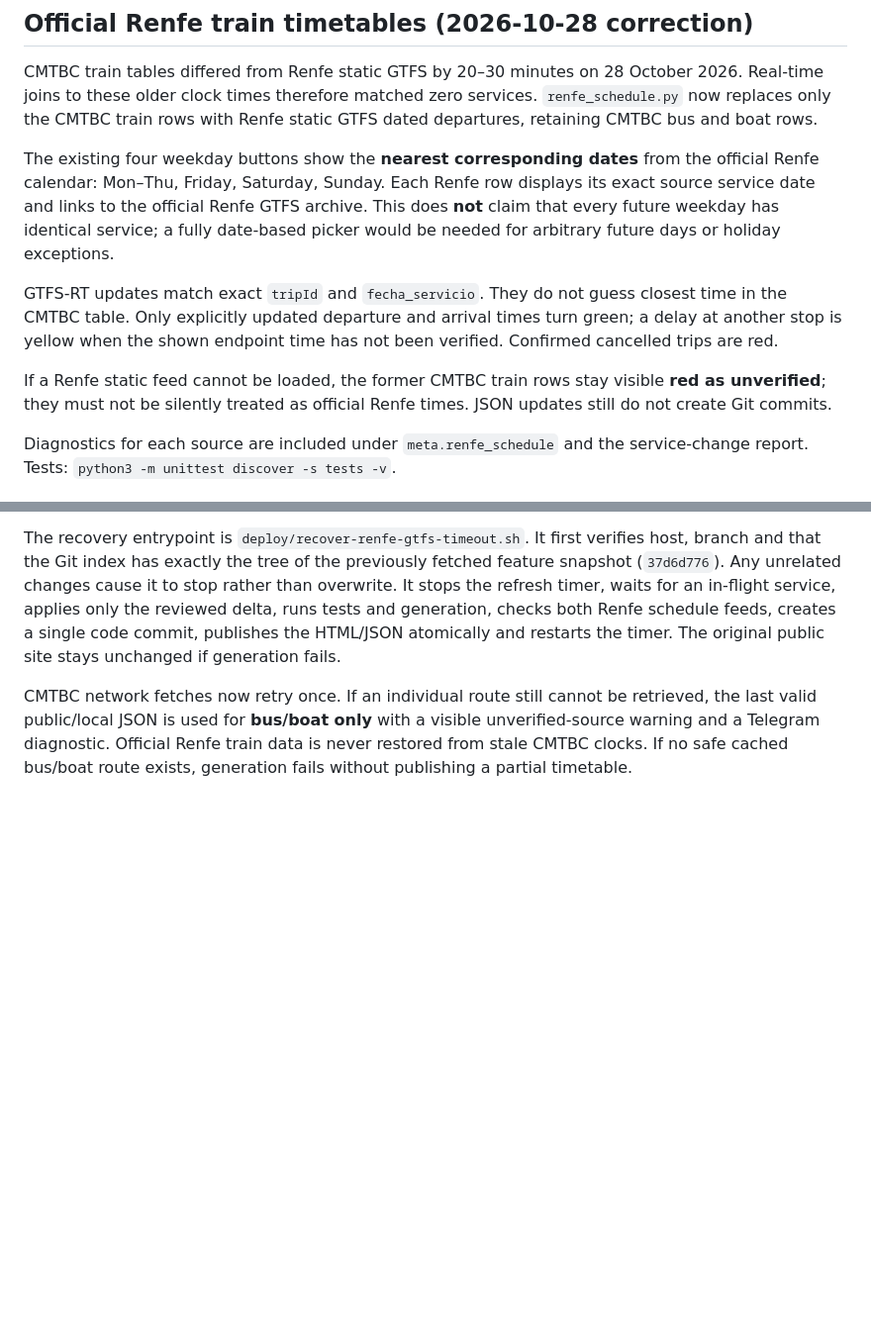
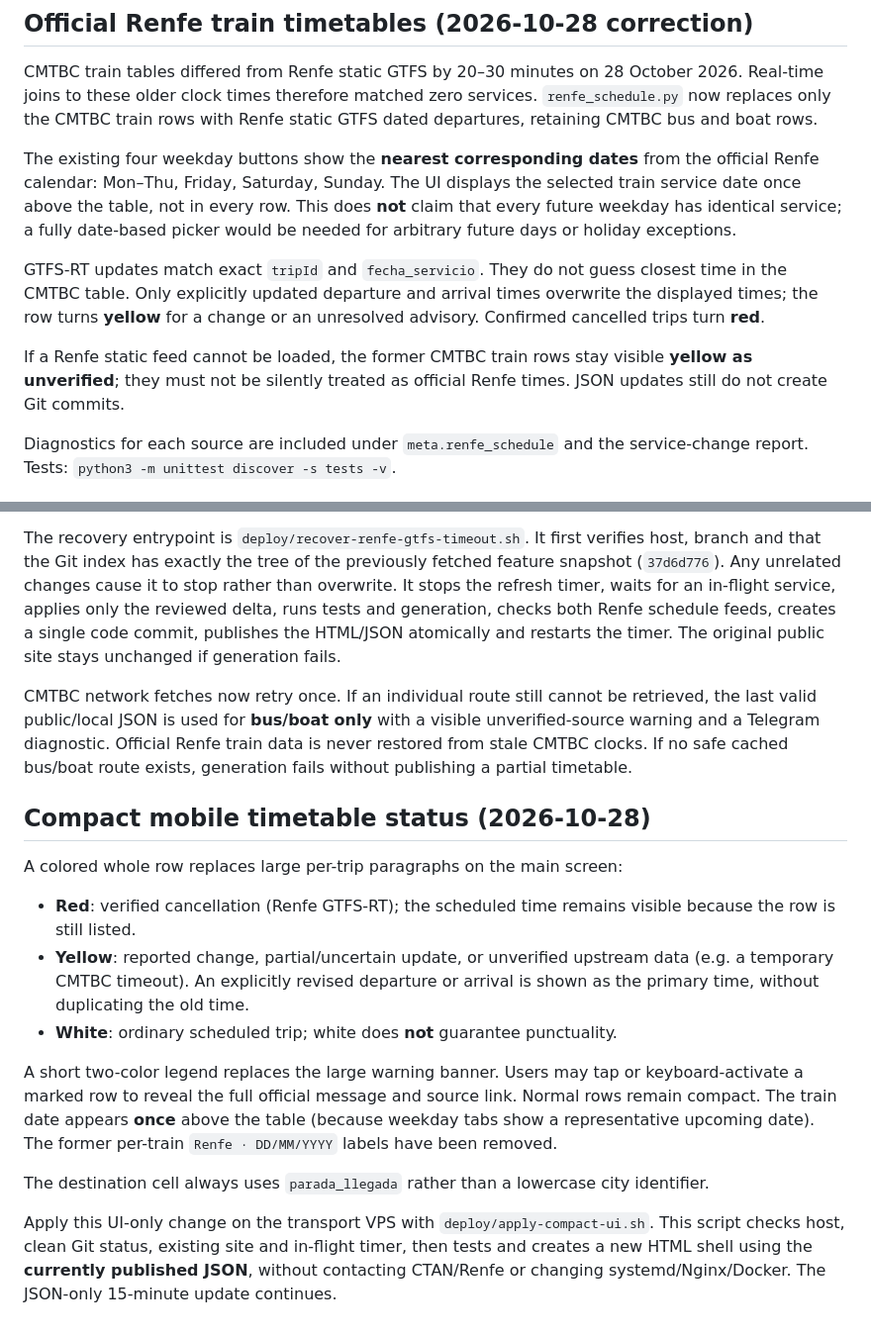
Before and after one commit to li11amy/transport, a Markdown page: README.md, 2 parts joined by grey strips. Shown at 99% size. Drawn GitHub-style; blank space fills up the shorter version.

Commit message:
Document compact two-color service statuses and HTML-only deployment

```diff
--- a/README.md
+++ b/README.md
@@ -230,19 +230,18 @@ zero services. `renfe_schedule.py` now replaces only the CMTBC train rows with
 Renfe static GTFS dated departures, retaining CMTBC bus and boat rows.
 
 The existing four weekday buttons show the **nearest corresponding dates**
-from the official Renfe calendar: Mon–Thu, Friday, Saturday, Sunday. Each
-Renfe row displays its exact source service date and links to the official
-Renfe GTFS archive. This does **not** claim that every future weekday has
+from the official Renfe calendar: Mon–Thu, Friday, Saturday, Sunday. The
+UI displays the selected train service date once above the table, not in every row. This does **not** claim that every future weekday has
 identical service; a fully date-based picker would be needed for arbitrary
 future days or holiday exceptions.
 
 GTFS-RT updates match exact `tripId` and `fecha_servicio`. They do not
 guess closest time in the CMTBC table. Only explicitly updated departure and
-arrival times turn green; a delay at another stop is yellow when the shown
-endpoint time has not been verified. Confirmed cancelled trips are red.
+arrival times overwrite the displayed times; the row turns **yellow** for a
+change or an unresolved advisory. Confirmed cancelled trips turn **red**.
 
 If a Renfe static feed cannot be loaded, the former CMTBC train rows stay
-visible **red as unverified**; they must not be silently treated as official
+visible **yellow as unverified**; they must not be silently treated as official
 Renfe times. JSON updates still do not create Git commits.
 
 Diagnostics for each source are included under `meta.renfe_schedule` and the
@@ -269,3 +268,29 @@ retrieved, the last valid public/local JSON is used for **bus/boat only** with
 a visible unverified-source warning and a Telegram diagnostic. Official Renfe
 train data is never restored from stale CMTBC clocks. If no safe cached
 bus/boat route exists, generation fails without publishing a partial timetable.
+
+## Compact mobile timetable status (2026-10-28)
+
+A colored whole row replaces large per-trip paragraphs on the main screen:
+
+- **Red**: verified cancellation (Renfe GTFS-RT); the scheduled time remains
+  visible because the row is still listed.
+- **Yellow**: reported change, partial/uncertain update, or unverified upstream
+  data (e.g. a temporary CMTBC timeout). An explicitly revised departure or
+  arrival is shown as the primary time, without duplicating the old time.
+- **White**: ordinary scheduled trip; white does **not** guarantee punctuality.
+
+A short two-color legend replaces the large warning banner. Users may tap or
+keyboard-activate a marked row to reveal the full official message and source
+link. Normal rows remain compact. The train date appears **once** above the
+table (because weekday tabs show a representative upcoming date). The former
+per-train `Renfe · DD/MM/YYYY` labels have been removed.
+
+The destination cell always uses `parada_llegada` rather than a lowercase
+city identifier.
+
+Apply this UI-only change on the transport VPS with
+`deploy/apply-compact-ui.sh`. This script checks host, clean Git status,
+existing site and in-flight timer, then tests and creates a new HTML shell
+using the **currently published JSON**, without contacting CTAN/Renfe or
+changing systemd/Nginx/Docker. The JSON-only 15-minute update continues.
```
